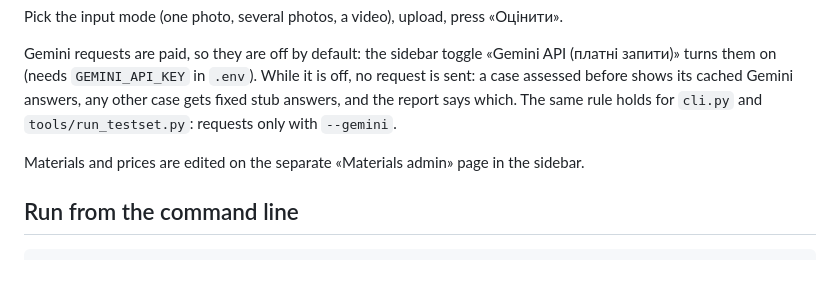
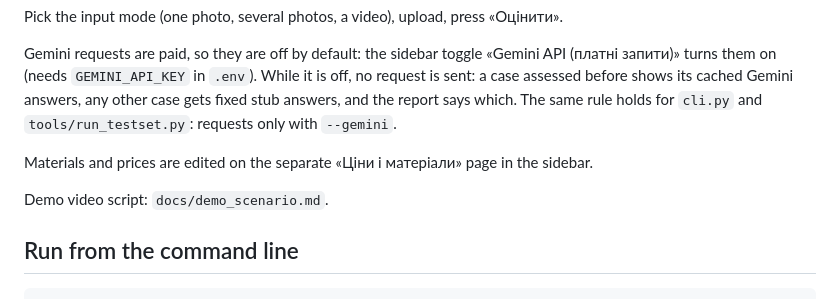
Before and after one commit to Yuliia-1102/Building-damage-estimation, a Markdown page: README.md, the part around the change. Rendered like a GitHub page; blank space fills up the shorter version.

Commit message:
Demo video scenario (task 9.6)
Co-Authored-By: Claude Opus 5.5 (1M context) <noreply@anthropic.com>

```diff
--- a/README.md
+++ b/README.md
@@ -38,7 +38,9 @@ turns them on (needs `GEMINI_API_KEY` in `.env`). While it is off, no request is
 before shows its cached Gemini answers, any other case gets fixed stub answers, and the report says which.
 The same rule holds for `cli.py` and `tools/run_testset.py`: requests only with `--gemini`.
 
-Materials and prices are edited on the separate «Materials admin» page in the sidebar.
+Materials and prices are edited on the separate «Ціни і матеріали» page in the sidebar.
+
+Demo video script: `docs/demo_scenario.md`.
 
 ## Run from the command line
 
```
Also changed, not shown: docs/demo_scenario.md (added, +101 -0 lines).
